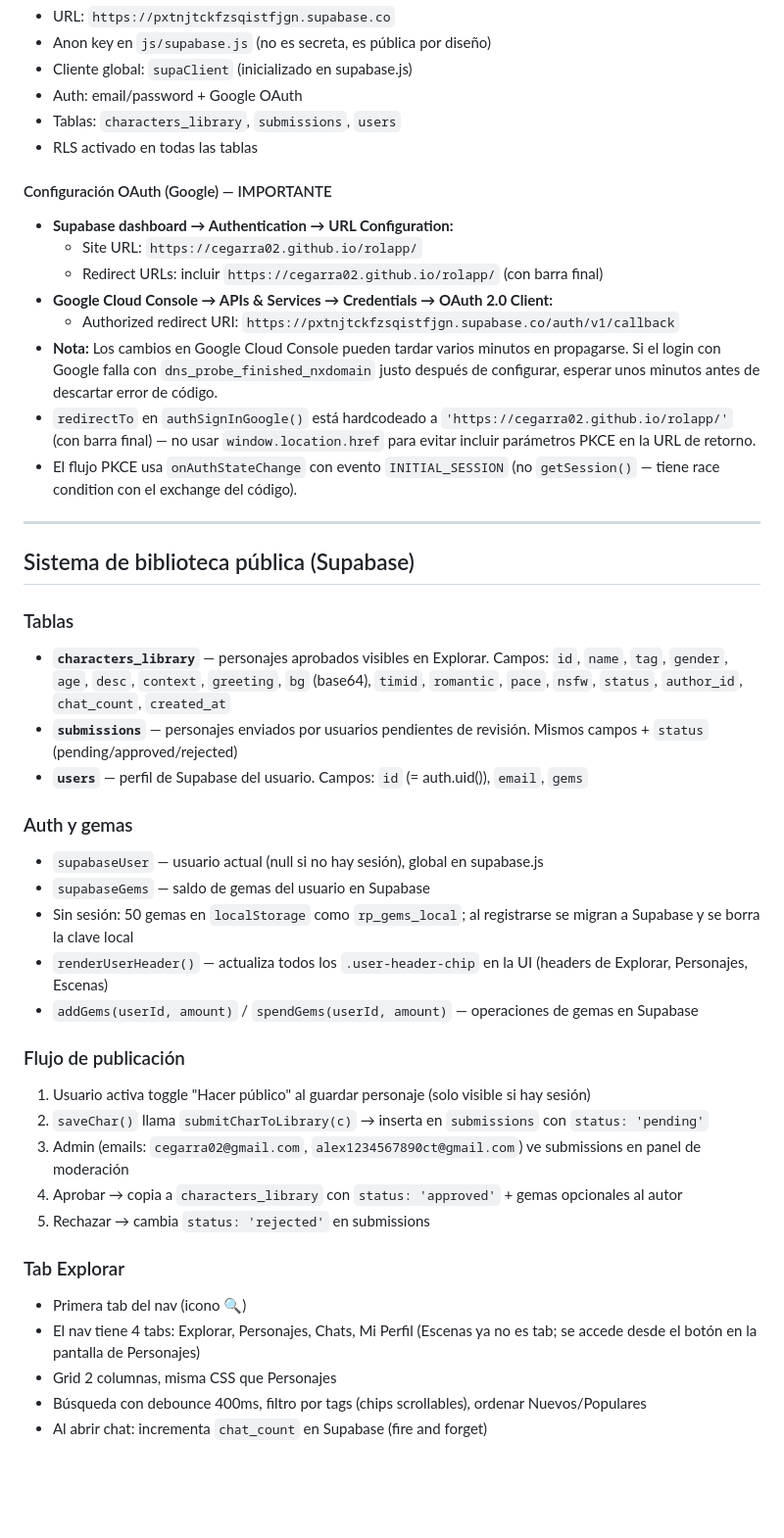
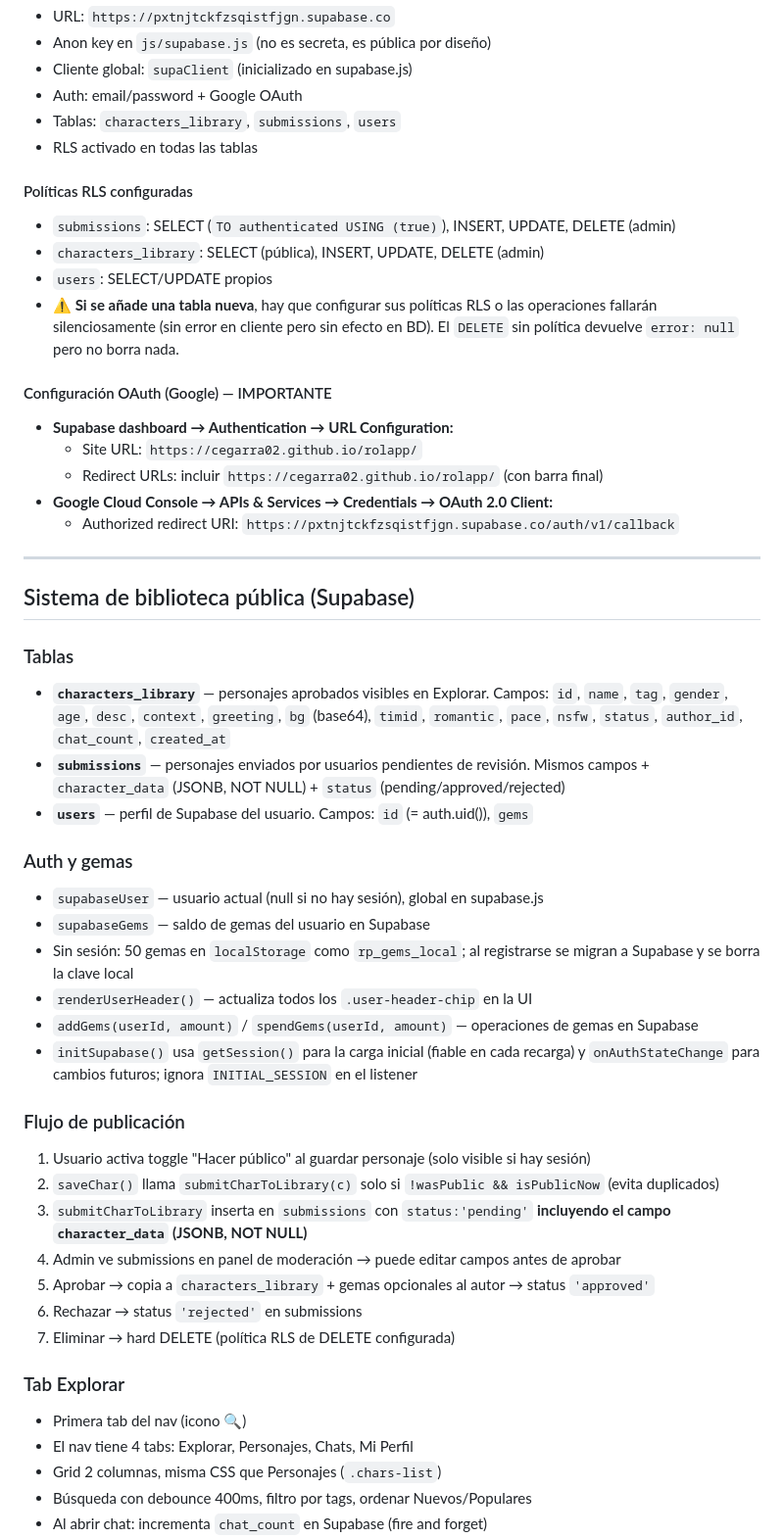
Before and after one commit to cegarra02/rolapp, a Markdown page: CLAUDE.md, the part around one of its changes. Shown at 98% size. GitHub-like rendering; blank space fills up the shorter version.

Commit message:
docs: update CLAUDE.md with session changes (v94-v100)

```diff
--- a/CLAUDE.md
+++ b/CLAUDE.md
@@ -70,15 +84,18 @@ Supabase CDN se carga primero (antes de state.js) vía `https://cdn.jsdelivr.net
 - Tablas: `characters_library`, `submissions`, `users`
 - RLS activado en todas las tablas
 
+#### Políticas RLS configuradas
+- `submissions`: SELECT (`TO authenticated USING (true)`), INSERT, UPDATE, DELETE (admin)
+- `characters_library`: SELECT (pública), INSERT, UPDATE, DELETE (admin)
+- `users`: SELECT/UPDATE propios
+- **⚠️ Si se añade una tabla nueva**, hay que configurar sus políticas RLS o las operaciones fallarán silenciosamente (sin error en cliente pero sin efecto en BD). El `DELETE` sin política devuelve `error: null` pero no borra nada.
+
 #### Configuración OAuth (Google) — IMPORTANTE
 - **Supabase dashboard → Authentication → URL Configuration:**
   - Site URL: `https://cegarra02.github.io/rolapp/`
   - Redirect URLs: incluir `https://cegarra02.github.io/rolapp/` (con barra final)
 - **Google Cloud Console → APIs & Services → Credentials → OAuth 2.0 Client:**
   - Authorized redirect URI: `https://pxtnjtckfzsqistfjgn.supabase.co/auth/v1/callback`
-- **Nota:** Los cambios en Google Cloud Console pueden tardar varios minutos en propagarse. Si el login con Google falla con `dns_probe_finished_nxdomain` justo después de configurar, esperar unos minutos antes de descartar error de código.
-- `redirectTo` en `authSignInGoogle()` está hardcodeado a `'https://cegarra02.github.io/rolapp/'` (con barra final) — no usar `window.location.href` para evitar incluir parámetros PKCE en la URL de retorno.
-- El flujo PKCE usa `onAuthStateChange` con evento `INITIAL_SESSION` (no `getSession()` — tiene race condition con el exchange del código).
 
 ---
 
@@ -86,26 +103,29 @@ Supabase CDN se carga primero (antes de state.js) vía `https://cdn.jsdelivr.net
 
 ### Tablas
 - **`characters_library`** — personajes aprobados visibles en Explorar. Campos: `id`, `name`, `tag`, `gender`, `age`, `desc`, `context`, `greeting`, `bg` (base64), `timid`, `romantic`, `pace`, `nsfw`, `status`, `author_id`, `chat_count`, `created_at`
-- **`submissions`** — personajes enviados por usuarios pendientes de revisión. Mismos campos + `status` (pending/approved/rejected)
-- **`users`** — perfil de Supabase del usuario. Campos: `id` (= auth.uid()), `email`, `gems`
+- **`submissions`** — personajes enviados por usuarios pendientes de revisión. Mismos campos + `character_data` (JSONB, NOT NULL) + `status` (pending/approved/rejected)
+- **`users`** — perfil de Supabase del usuario. Campos: `id` (= auth.uid()), `gems`
 
 ### Auth y gemas
 - `supabaseUser` — usuario actual (null si no hay sesión), global en supabase.js
 - `supabaseGems` — saldo de gemas del usuario en Supabase
 - Sin sesión: 50 gemas en `localStorage` como `rp_gems_local`; al registrarse se migran a Supabase y se borra la clave local
-- `renderUserHeader()` — actualiza todos los `.user-header-chip` en la UI (headers de Explorar, Personajes, Escenas)
+- `renderUserHeader()` — actualiza todos los `.user-header-chip` en la UI
 - `addGems(userId, amount)` / `spendGems(userId, amount)` — operaciones de gemas en Supabase
+- `initSupabase()` usa `getSession()` para la carga inicial (fiable en cada recarga) y `onAuthStateChange` para cambios futuros; ignora `INITIAL_SESSION` en el listener
 
 ### Flujo de publicación
 1. Usuario activa toggle "Hacer público" al guardar personaje (solo visible si hay sesión)
-2. `saveChar()` llama `submitCharToLibrary(c)` → inserta en `submissions` con `status: 'pending'`
-3. Admin (emails: `cegarra02@gmail.com`, `alex1234567890ct@gmail.com`) ve submissions en panel de moderación
-4. Aprobar → copia a `characters_library` con `status: 'approved'` + gemas opcionales al autor
-5. Rechazar → cambia `status: 'rejected'` en submissions
+2. `saveChar()` llama `submitCharToLibrary(c)` solo si `!wasPublic && isPublicNow` (evita duplicados)
+3. `submitCharToLibrary` inserta en `submissions` con `status:'pending'` **incluyendo el campo `character_data` (JSONB, NOT NULL)**
+4. Admin ve submissions en panel de moderación → puede editar campos antes de aprobar
+5. Aprobar → copia a `characters_library` + gemas opcionales al autor → status `'approved'`
+6. Rechazar → status `'rejected'` en submissions
+7. Eliminar → hard DELETE (política RLS de DELETE configurada)
 
 ### Tab Explorar
 - Primera tab del nav (icono 🔍)
-- El nav tiene 4 tabs: Explorar, Personajes, Chats, Mi Perfil (Escenas ya no es tab; se accede desde el botón en la pantalla de Personajes)
-- Grid 2 columnas, misma CSS que Personajes
-- Búsqueda con debounce 400ms, filtro por tags (chips scrollables), ordenar Nuevos/Populares
+- El nav tiene 4 tabs: Explorar, Personajes, Chats, Mi Perfil
+- Grid 2 columnas, misma CSS que Personajes (`.chars-list`)
+- Búsqueda con debounce 400ms, filtro por tags, ordenar Nuevos/Populares
 - Al abrir chat: incrementa `chat_count` en Supabase (fire and forget)
```
Also changed, not shown: other parts of CLAUDE.md (+51 -21 lines).
